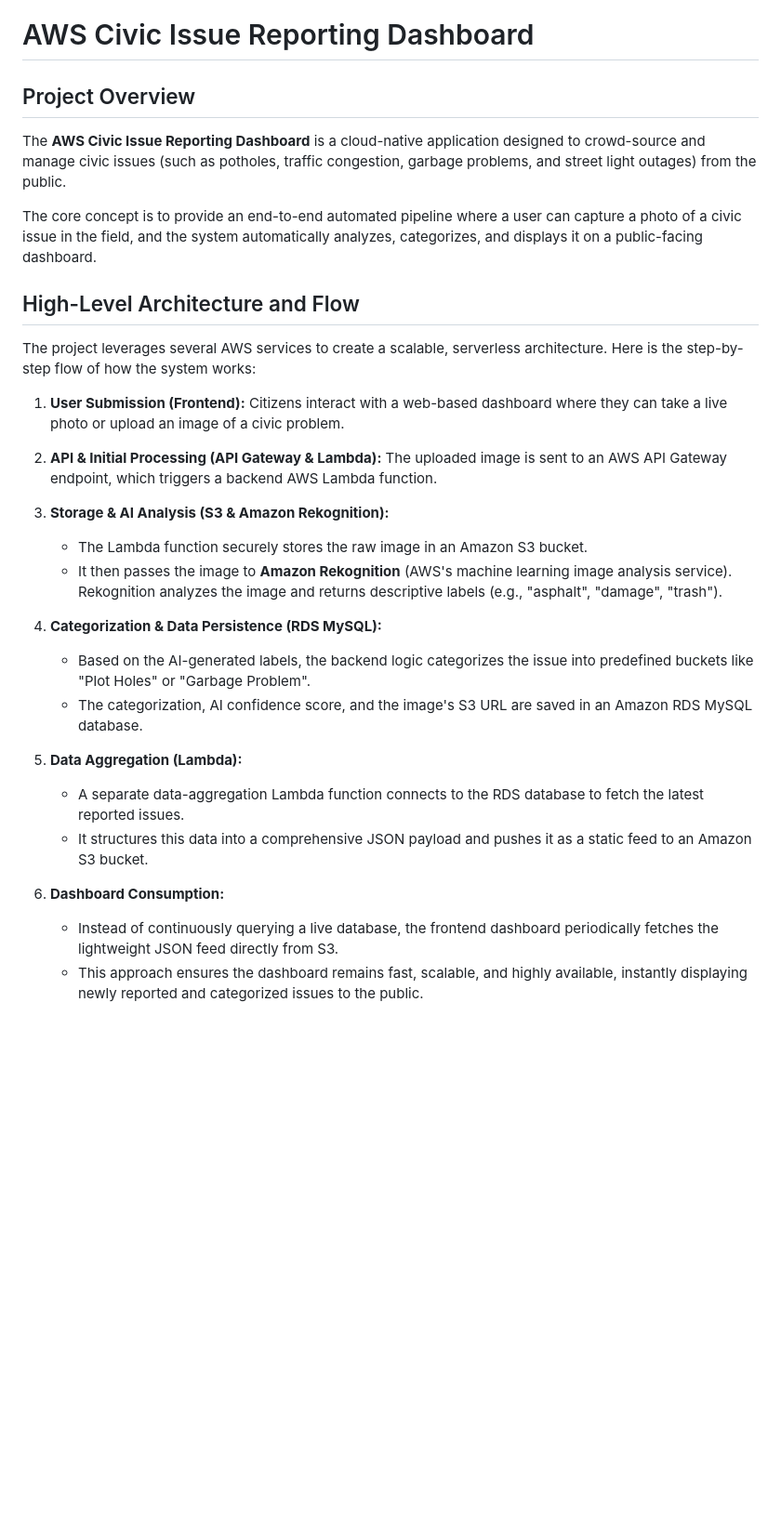
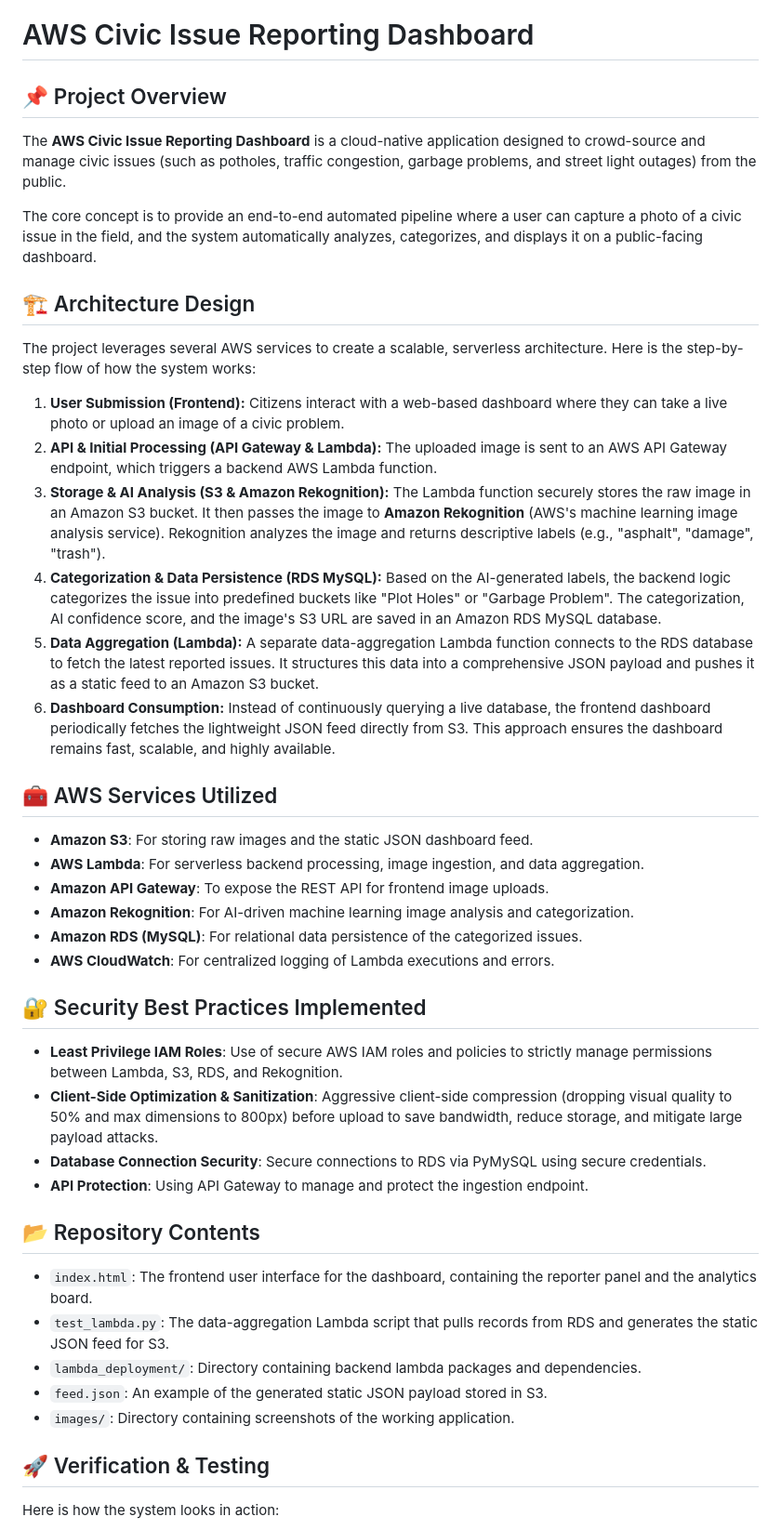
Before and after one commit to Harshitshinde96/AWS-civic-issue-dashboard, a Markdown page: README.md, the part around one of its changes. Shown at 93% size. GitHub-like rendering; blank space fills up the shorter version.

```diff
--- a/README.md
+++ b/README.md
@@ -1,34 +1,42 @@
 # AWS Civic Issue Reporting Dashboard
 
-## Project Overview
-
+## 📌 Project Overview
 The **AWS Civic Issue Reporting Dashboard** is a cloud-native application designed to crowd-source and manage civic issues (such as potholes, traffic congestion, garbage problems, and street light outages) from the public.
 
 The core concept is to provide an end-to-end automated pipeline where a user can capture a photo of a civic issue in the field, and the system automatically analyzes, categorizes, and displays it on a public-facing dashboard.
 
-## High-Level Architecture and Flow
-
+## 🏗️ Architecture Design
 The project leverages several AWS services to create a scalable, serverless architecture. Here is the step-by-step flow of how the system works:
 
-1. **User Submission (Frontend):**
-   Citizens interact with a web-based dashboard where they can take a live photo or upload an image of a civic problem.
+1. **User Submission (Frontend):** Citizens interact with a web-based dashboard where they can take a live photo or upload an image of a civic problem.
+2. **API & Initial Processing (API Gateway & Lambda):** The uploaded image is sent to an AWS API Gateway endpoint, which triggers a backend AWS Lambda function.
+3. **Storage & AI Analysis (S3 & Amazon Rekognition):** The Lambda function securely stores the raw image in an Amazon S3 bucket. It then passes the image to **Amazon Rekognition** (AWS's machine learning image analysis service). Rekognition analyzes the image and returns descriptive labels (e.g., "asphalt", "damage", "trash").
+4. **Categorization & Data Persistence (RDS MySQL):** Based on the AI-generated labels, the backend logic categorizes the issue into predefined buckets like "Plot Holes" or "Garbage Problem". The categorization, AI confidence score, and the image's S3 URL are saved in an Amazon RDS MySQL database.
+5. **Data Aggregation (Lambda):** A separate data-aggregation Lambda function connects to the RDS database to fetch the latest reported issues. It structures this data into a comprehensive JSON payload and pushes it as a static feed to an Amazon S3 bucket.
+6. **Dashboard Consumption:** Instead of continuously querying a live database, the frontend dashboard periodically fetches the lightweight JSON feed directly from S3. This approach ensures the dashboard remains fast, scalable, and highly available.
 
-2. **API & Initial Processing (API Gateway & Lambda):**
-   The uploaded image is sent to an AWS API Gateway endpoint, which triggers a backend AWS Lambda function.
+## 🧰 AWS Services Utilized
+- **Amazon S3**: For storing raw images and the static JSON dashboard feed.
+- **AWS Lambda**: For serverless backend processing, image ingestion, and data aggregation.
+- **Amazon API Gateway**: To expose the REST API for frontend image uploads.
+- **Amazon Rekognition**: For AI-driven machine learning image analysis and categorization.
+- **Amazon RDS (MySQL)**: For relational data persistence of the categorized issues.
+- **AWS CloudWatch**: For centralized logging of Lambda executions and errors.
 
-3. **Storage & AI Analysis (S3 & Amazon Rekognition):**
-   - The Lambda function securely stores the raw image in an Amazon S3 bucket.
-   - It then passes the image to **Amazon Rekognition** (AWS's machine learning image analysis service). Rekognition analyzes the image and returns descriptive labels (e.g., "asphalt", "damage", "trash").
+## 🔐 Security Best Practices Implemented
+- **Least Privilege IAM Roles**: Use of secure AWS IAM roles and policies to strictly manage permissions between Lambda, S3, RDS, and Rekognition.
+- **Client-Side Optimization & Sanitization**: Aggressive client-side compression (dropping visual quality to 50% and max dimensions to 800px) before upload to save bandwidth, reduce storage, and mitigate large payload attacks.
+- **Database Connection Security**: Secure connections to RDS via PyMySQL using secure credentials.
+- **API Protection**: Using API Gateway to manage and protect the ingestion endpoint.
 
-4. **Categorization & Data Persistence (RDS MySQL):**
-   - Based on the AI-generated labels, the backend logic categorizes the issue into predefined buckets like "Plot Holes" or "Garbage Problem".
-   - The categorization, AI confidence score, and the image's S3 URL are saved in an Amazon RDS MySQL database.
+## 📂 Repository Contents
+- `index.html`: The frontend user interface for the dashboard, containing the reporter panel and the analytics board.
+- `test_lambda.py`: The data-aggregation Lambda script that pulls records from RDS and generates the static JSON feed for S3.
+- `lambda_deployment/`: Directory containing backend lambda packages and dependencies.
+- `feed.json`: An example of the generated static JSON payload stored in S3.
+- `images/`: Directory containing screenshots of the working application.
 
-5. **Data Aggregation (Lambda):**
-   - A separate data-aggregation Lambda function connects to the RDS database to fetch the latest reported issues.
-   - It structures this data into a comprehensive JSON payload and pushes it as a static feed to an Amazon S3 bucket.
+## 🚀 Verification & Testing
 
-6. **Dashboard Consumption:**
-   - Instead of continuously querying a live database, the frontend dashboard periodically fetches the lightweight JSON feed directly from S3.
-   - This approach ensures the dashboard remains fast, scalable, and highly available, instantly displaying newly reported and categorized issues to the public.
+Here is how the system looks in action:
 
```
Also changed, not shown: other parts of README.md (+2 -7 lines), images/screenshot1.png (added), images/screenshot2.png (added).
